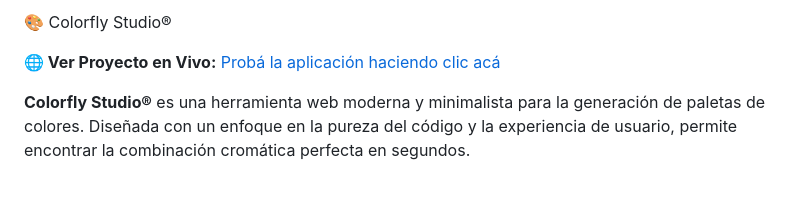
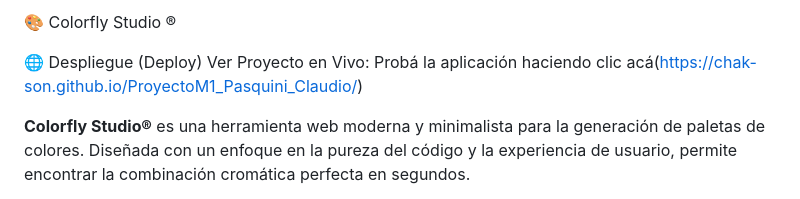
Before and after one commit to Chak-son/ProyectoM1_Pasquini_Claudio, a Markdown page: README.md, the part around the change. Drawn GitHub-style.

Commit message:
Ajuste de tamaño de titulo y seccion deploy

```diff
--- a/README.md
+++ b/README.md
@@ -1,7 +1,8 @@
-🎨 Colorfly Studio®
+🎨 Colorfly Studio ®
 
 
-**🌐 Ver Proyecto en Vivo:** [Probá la aplicación haciendo clic acá](https://chak-son.github.io/ProyectoM1_Pasquini_Claudio/)
+🌐 Despliegue (Deploy)
+Ver Proyecto en Vivo: Probá la aplicación haciendo clic acá(https://chak-son.github.io/ProyectoM1_Pasquini_Claudio/)
 
 **Colorfly Studio®** es una herramienta web moderna y minimalista para la generación de paletas de colores. Diseñada con un enfoque en la pureza del código y la experiencia de usuario, permite encontrar la combinación cromática perfecta en segundos.
 
```
